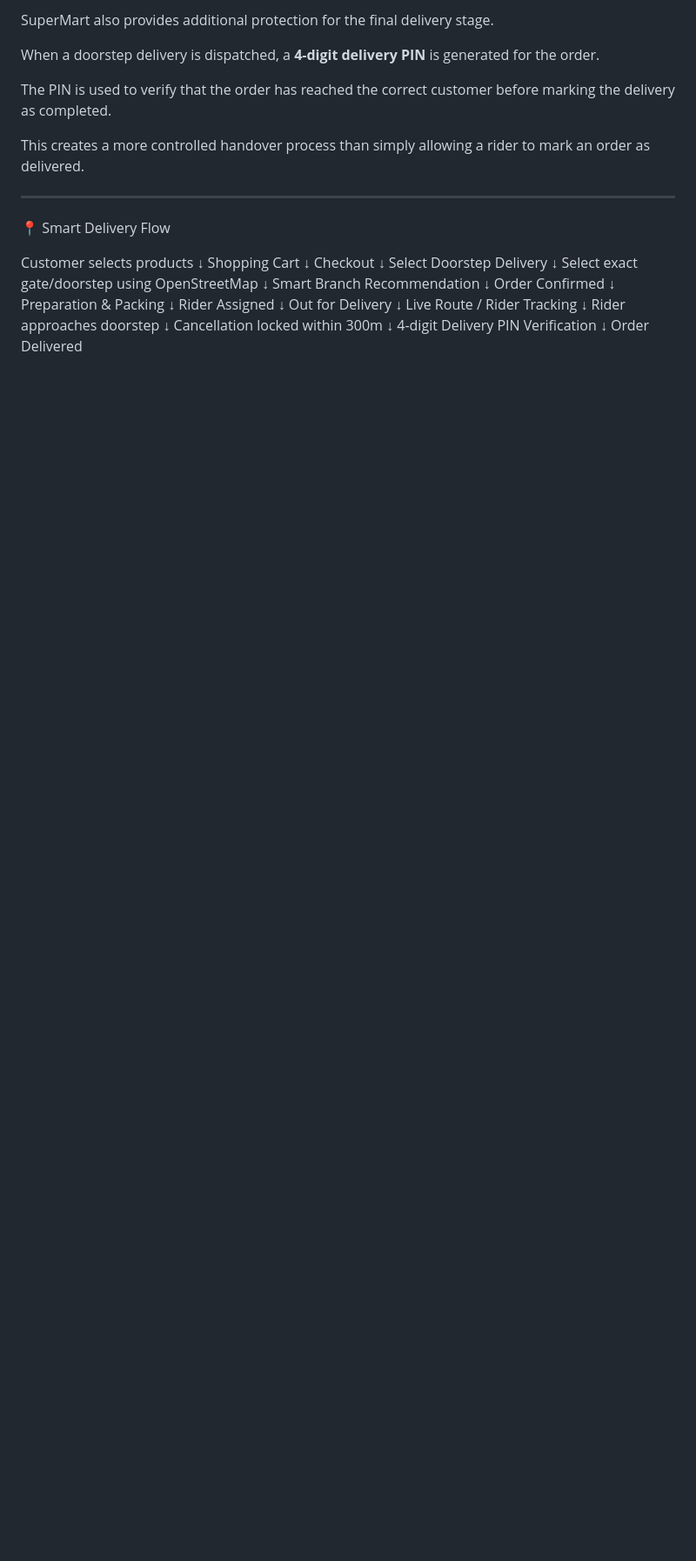
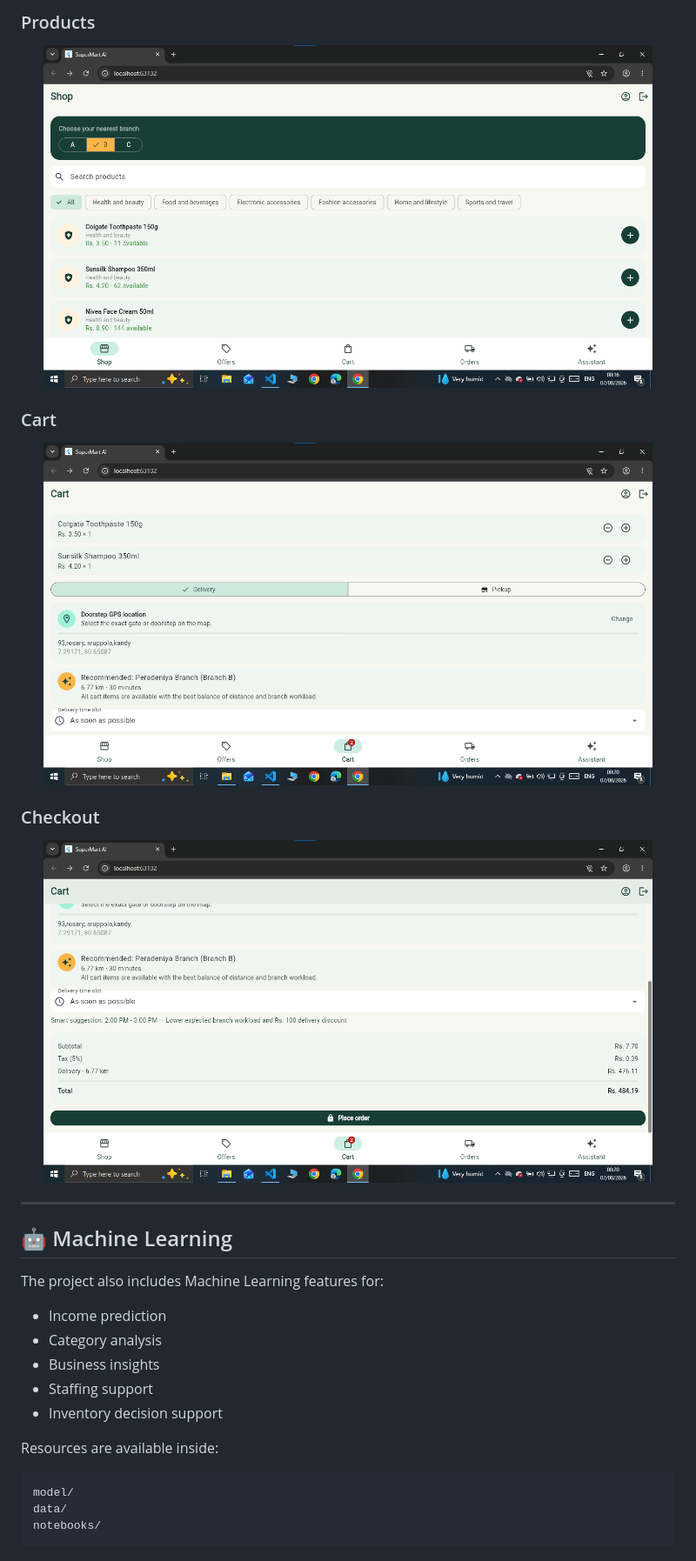
Before and after one commit to Amaani2024/SuperMart-AI-SmartRoute, a Markdown page: README.md, the part around one of its changes. Shown at 87% size. GitHub-like rendering; blank space fills up the shorter version.

````diff
--- a/README.md
+++ b/README.md
@@ -93,43 +89,36 @@ If a valid cancellation is completed, the system can restore the cancelled order
 
-SuperMart also provides additional protection for the final delivery stage.
+### Products
+<p align="center">
+  <img src="screenshots/products.png" width="700">
+</p>
 
-When a doorstep delivery is dispatched, a **4-digit delivery PIN** is generated for the order.
+### Cart
+<p align="center">
+  <img src="screenshots/cart.png" width="700">
+</p>
 
-The PIN is used to verify that the order has reached the correct customer before marking the delivery as completed.
-
-This creates a more controlled handover process than simply allowing a rider to mark an order as delivered.
+### Checkout
+<p align="center">
+  <img src="screenshots/checkout.png" width="700">
+</p>
 
 ---
 
-📍 Smart Delivery Flow
+## 🤖 Machine Learning
 
-Customer selects products
-          ↓
-      Shopping Cart
-          ↓
-        Checkout
-          ↓
- Select Doorstep Delivery
-          ↓
-Select exact gate/doorstep
-   using OpenStreetMap
-          ↓
-Smart Branch Recommendation
-          ↓
-     Order Confirmed
-          ↓
-Preparation & Packing
-          ↓
-      Rider Assigned
-          ↓
-   Out for Delivery
-          ↓
-Live Route / Rider Tracking
-          ↓
-  Rider approaches doorstep
-          ↓
-Cancellation locked within 300m
-          ↓
-4-digit Delivery PIN Verification
-          ↓
-      Order Delivered
+The project also includes Machine Learning features for:
+
+- Income prediction
+- Category analysis
+- Business insights
+- Staffing support
+- Inventory decision support
+
+Resources are available inside:
+
+```text
+model/
+data/
+notebooks/
+```
+
````
Also changed, not shown: other parts of README.md (+120 -63 lines).
